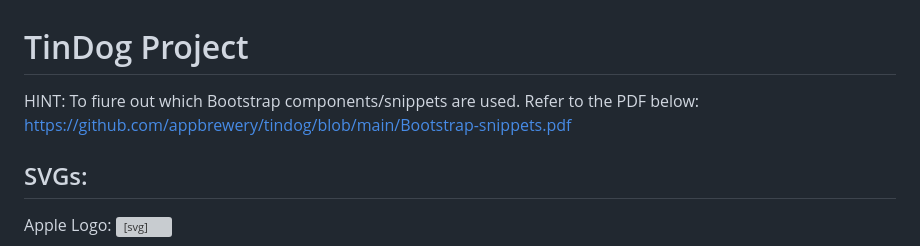
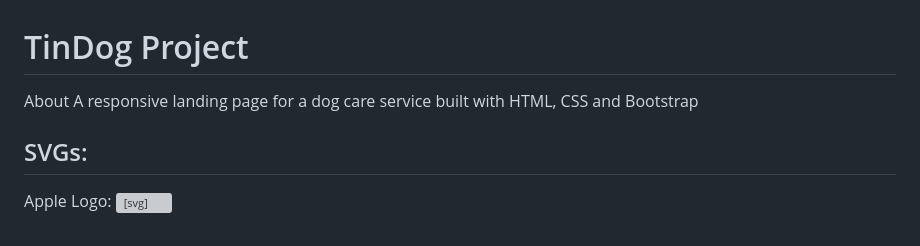
Before and after one commit to hayobamy/Tindog, a Markdown page: README.md, the part around the change. Drawn GitHub-style; grey boxes are pictures that could not be loaded.

```diff
--- a/README.md
+++ b/README.md
@@ -1,7 +1,7 @@
 # TinDog Project
 
-HINT: To fiure out which Bootstrap components/snippets are used. Refer to the PDF below:
-https://github.com/appbrewery/tindog/blob/main/Bootstrap-snippets.pdf
+About
+A responsive landing page for a dog care service built with HTML, CSS and Bootstrap
 
 ## SVGs:
 
```
